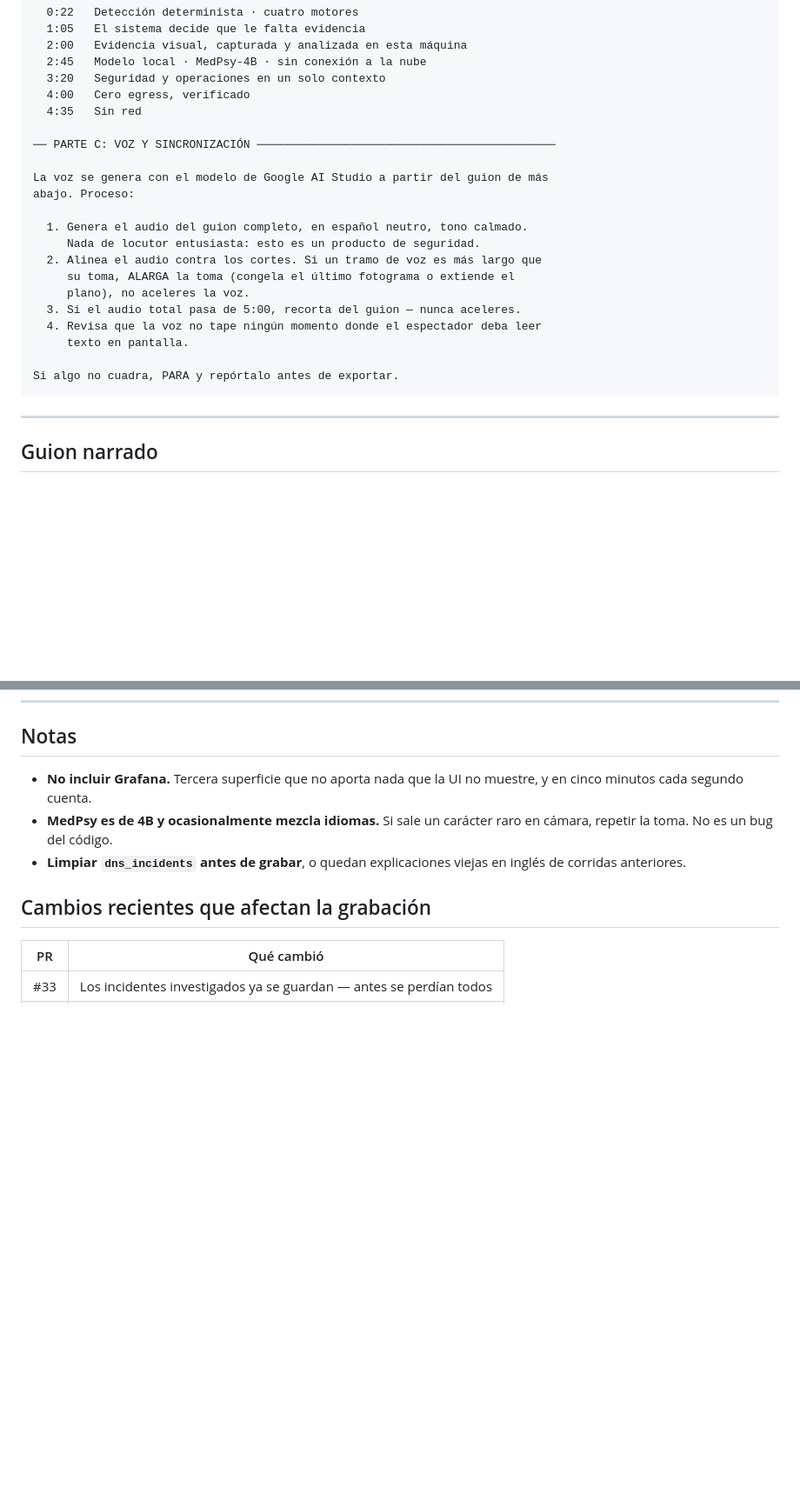
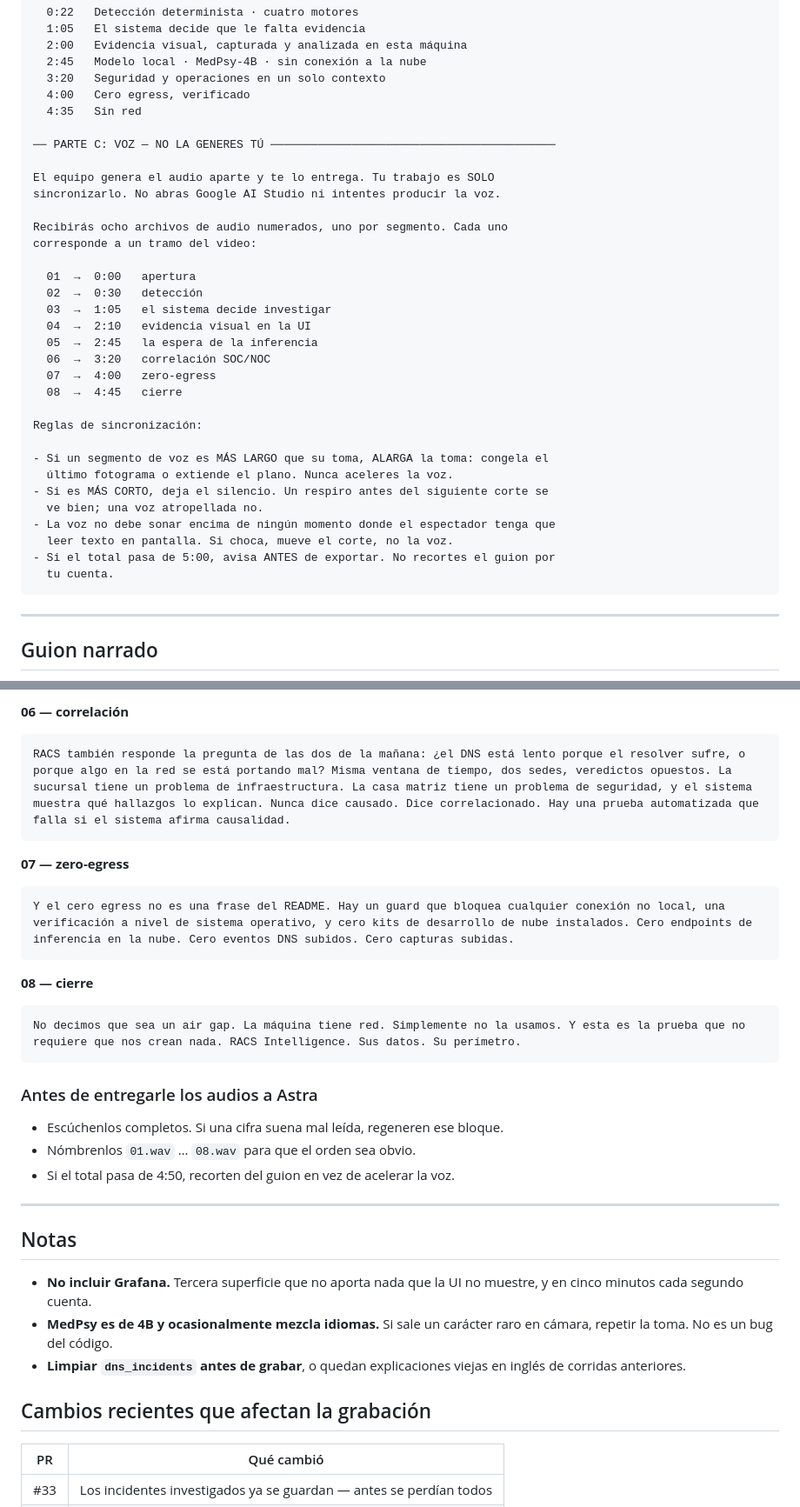
Before and after one commit to Silentarcherjr/racs-intelligence, a Markdown page: docs/GRABACION.md, 2 parts joined by grey strips. Shown at 87% size. GitHub-like rendering; blank space fills up the shorter version.

Commit message:
docs: la voz la genera el equipo; configuración y guion listos para TTS (#35)
Astra graba y edita, pero no genera la voz — abrir AI Studio desde el agente
gasta tokens en una pantalla que una persona maneja mejor y más rápido.

El guion queda dividido en ocho bloques, uno por segmento del video. Sincronizar
ocho archivos cortos es más fácil que uno largo, y si un bloque sale mal solo se
regenera ese.

Los bloques van sin marcas de tiempo ni títulos: pegados tal cual en un TTS,
cualquier '[0:00]' se leería en voz alta.

Incluye la instrucción de estilo. La parte que importa: 'no suenes entusiasta ni
comercial, el contenido es serio y se sostiene solo'. Un locutor publicitario
sobre un producto de seguridad resta credibilidad.


Claude-Session: https://claude.ai/code/session_01DWcXFJ5oVjh767yYep8cdA

Co-authored-by: Claude Opus 5 <noreply@anthropic.com>

````diff
--- a/docs/GRABACION.md
+++ b/docs/GRABACION.md
@@ -205,21 +205,33 @@ Texto sobrio, esquina inferior izquierda, mismo tipo en todos:
   4:00   Cero egress, verificado
   4:35   Sin red
 
-── PARTE C: VOZ Y SINCRONIZACIÓN ────────────────────────────────────────────
+── PARTE C: VOZ — NO LA GENERES TÚ ──────────────────────────────────────────
 
-La voz se genera con el modelo de Google AI Studio a partir del guion de más
-abajo. Proceso:
+El equipo genera el audio aparte y te lo entrega. Tu trabajo es SOLO
+sincronizarlo. No abras Google AI Studio ni intentes producir la voz.
 
-  1. Genera el audio del guion completo, en español neutro, tono calmado.
-     Nada de locutor entusiasta: esto es un producto de seguridad.
-  2. Alinea el audio contra los cortes. Si un tramo de voz es más largo que
-     su toma, ALARGA la toma (congela el último fotograma o extiende el
-     plano), no aceleres la voz.
-  3. Si el audio total pasa de 5:00, recorta del guion — nunca aceleres.
-  4. Revisa que la voz no tape ningún momento donde el espectador deba leer
-     texto en pantalla.
+Recibirás ocho archivos de audio numerados, uno por segmento. Cada uno
+corresponde a un tramo del video:
 
-Si algo no cuadra, PARA y repórtalo antes de exportar.
+  01  →  0:00   apertura
+  02  →  0:30   detección
+  03  →  1:05   el sistema decide investigar
+  04  →  2:10   evidencia visual en la UI
+  05  →  2:45   la espera de la inferencia
+  06  →  3:20   correlación SOC/NOC
+  07  →  4:00   zero-egress
+  08  →  4:45   cierre
+
+Reglas de sincronización:
+
+- Si un segmento de voz es MÁS LARGO que su toma, ALARGA la toma: congela el
+  último fotograma o extiende el plano. Nunca aceleres la voz.
+- Si es MÁS CORTO, deja el silencio. Un respiro antes del siguiente corte se
+  ve bien; una voz atropellada no.
+- La voz no debe sonar encima de ningún momento donde el espectador tenga que
+  leer texto en pantalla. Si choca, mueve el corte, no la voz.
+- Si el total pasa de 5:00, avisa ANTES de exportar. No recortes el guion por
+  tu cuenta.
 ```
 
 ---
@@ -305,3 +370,26 @@ alrededor de 4:50 — deja margen.
+**06 — correlación**
+```
+RACS también responde la pregunta de las dos de la mañana: ¿el DNS está lento porque el resolver sufre, o porque algo en la red se está portando mal? Misma ventana de tiempo, dos sedes, veredictos opuestos. La sucursal tiene un problema de infraestructura. La casa matriz tiene un problema de seguridad, y el sistema muestra qué hallazgos lo explican. Nunca dice causado. Dice correlacionado. Hay una prueba automatizada que falla si el sistema afirma causalidad.
+```
+
+**07 — zero-egress**
+```
+Y el cero egress no es una frase del README. Hay un guard que bloquea cualquier conexión no local, una verificación a nivel de sistema operativo, y cero kits de desarrollo de nube instalados. Cero endpoints de inferencia en la nube. Cero eventos DNS subidos. Cero capturas subidas.
+```
+
+**08 — cierre**
+```
+No decimos que sea un air gap. La máquina tiene red. Simplemente no la usamos. Y esta es la prueba que no requiere que nos crean nada. RACS Intelligence. Sus datos. Su perímetro.
+```
+
+### Antes de entregarle los audios a Astra
+
+- Escúchenlos completos. Si una cifra suena mal leída, regeneren ese bloque.
+- Nómbrenlos `01.wav` … `08.wav` para que el orden sea obvio.
+- Si el total pasa de 4:50, recorten del guion en vez de acelerar la voz.
+
+---
+
 ## Notas
 
 - **No incluir Grafana.** Tercera superficie que no aporta nada que la UI no
````
Also changed, not shown: other parts of docs/GRABACION.md (+53 -0 lines).
